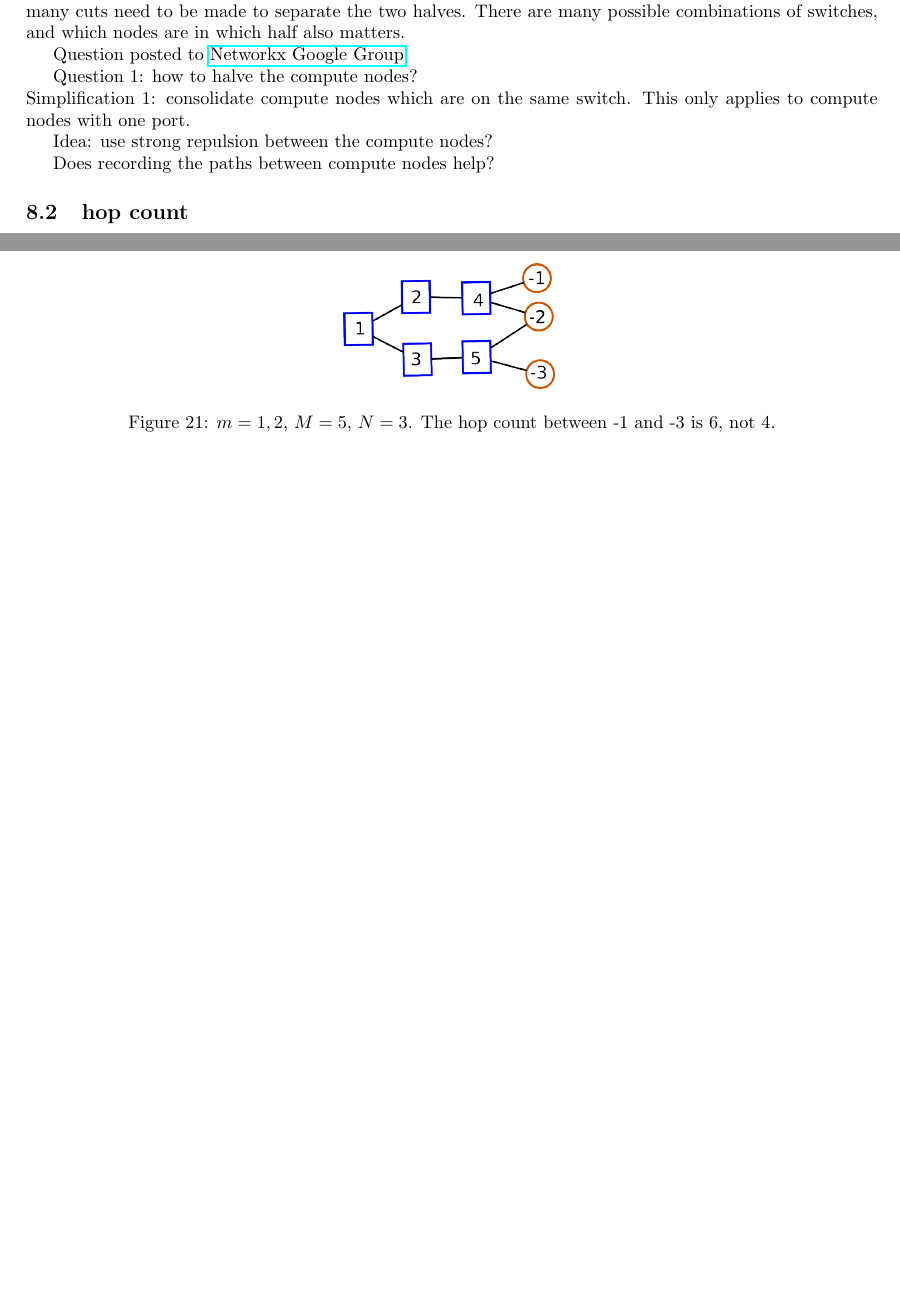
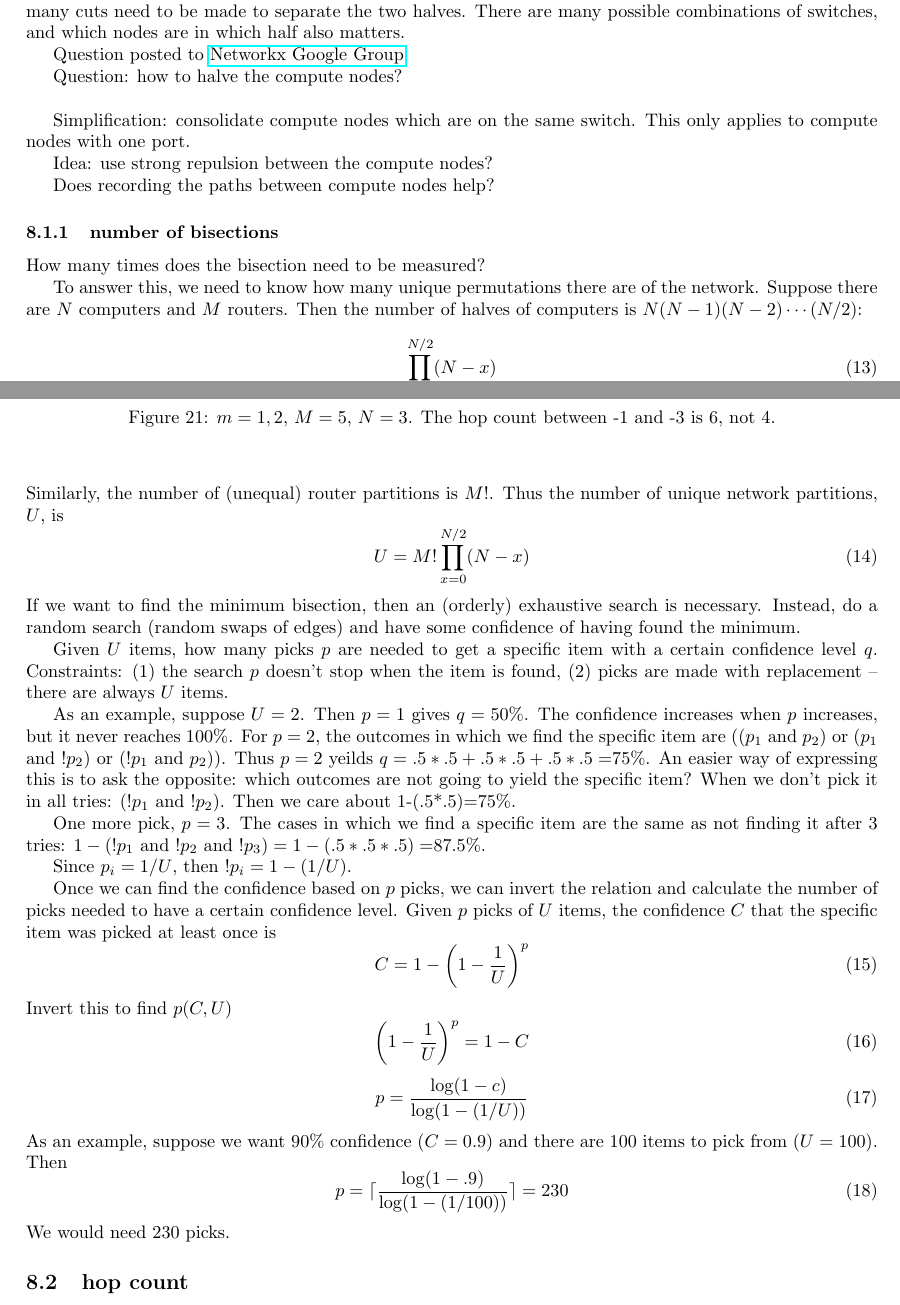
Before and after one commit to bhpayne/optimal-network-search, a LaTeX document (doc/background.tex): two parts of pages 12 and 13 of 13 before the commit and two parts of pages 12 and 13 of 14 after it, joined at a grey line, cut so that both start at the same text, the shorter picture padded with empty space. Compiled offline with pdfLaTeX.

Commit message:
how many bisection measurements

```diff
--- a/doc/background.tex
+++ b/doc/background.tex
@@ -630,13 +630,52 @@ How to measure bisection bandwidth: chose a random set of half the compute nodes
 
 Question posted to \href{https://groups.google.com/d/topic/networkx-discuss/hv_SzY-uaTw/discussion}{Networkx Google Group}
 
-Question 1: how to halve the compute nodes?\\
-Simplification 1: consolidate compute nodes which are on the same switch. This only applies to compute nodes with one port.
+Question: how to halve the compute nodes?\\
+
+Simplification: consolidate compute nodes which are on the same switch. This only applies to compute nodes with one port.
 
 Idea: use strong repulsion between the compute nodes?
 
 Does recording the paths between compute nodes help?
 
+\subsubsection{number of bisections}
+How many times does the bisection need to be measured?
+
+To answer this, we need to know how many unique permutations there are of the network. Suppose there are $N$ computers and $M$ routers. Then the number of halves of computers is $N(N-1)(N-2)\cdots(N/2)$:
+\begin{equation}
+ \prod_{x=0}^{N/2}(N-x)
+\end{equation}
+Similarly, the number of (unequal) router partitions is $M!$. Thus the number of unique network partitions, $U$, is
+\begin{equation}
+ U = M! \prod_{x=0}^{N/2}(N-x)
+\end{equation}
+If we want to find the minimum bisection, then an (orderly) exhaustive search is necessary. Instead, do a random search (random swaps of edges) and have some confidence of having found the minimum.
+
+Given $U$ items, how many picks $p$ are needed to get a specific item with a certain confidence level $q$. Constraints: (1) the search $p$ doesn't stop when the item is found, (2) picks are made with replacement -- there are always $U$ items.
+
+As an example, suppose $U=2$. Then $p=1$ gives $q=50\%$. The confidence increases when $p$ increases, but it never reaches 100\%. For $p=2$, the outcomes in which we find the specific item are
+ (($p_1$ and $p_2$) or ($p_1$ and $!p_2$) or ($!p_1$ and $p_2$)). Thus $p=2$ yeilds $q=.5*.5+.5*.5+.5*.5=$75\%. An easier way of expressing this is to ask the opposite: which outcomes are not going to yield the specific item? When we don't pick it in all tries: ($!p_1$ and $!p_2$). Then we care about 1-(.5*.5)=75\%.
+
+One more pick, $p=3$. The cases in which we find a specific item are the same as not finding it after 3 tries: $1-(!p_1$ and $!p_2$ and $!p_3)=1-(.5*.5*.5)=$87.5\%.
+
+Since $p_i=1/U$, then $!p_i=1-(1/U)$.
+
+Once we can find the confidence based on $p$ picks, we can invert the relation and calculate the number of picks needed to have a certain confidence level. Given $p$ picks of $U$ items, the confidence $C$ that the specific item was picked at least once is
+\begin{equation}
+ C = 1 - \left(1-\frac{1}{U}\right)^p
+\end{equation}
+Invert this to find $p(C,U)$
+\begin{equation}
+  \left(1-\frac{1}{U}\right)^p = 1-C
+\end{equation}
+\begin{equation}
+ p = \frac{\log(1-c)}{\log(1-(1/U))}
+\end{equation}
+As an example, suppose we want 90\% confidence ($C=0.9$) and there are 100 items to pick from ($U=100$). Then
+\begin{equation}
+ p = \lceil\frac{\log(1-.9)}{\log(1-(1/100))}\rceil = 230
+\end{equation}
+We would need 230 picks.
 
 \subsection{hop count}
 
```
Also changed, not shown: doc/background.pdf.
